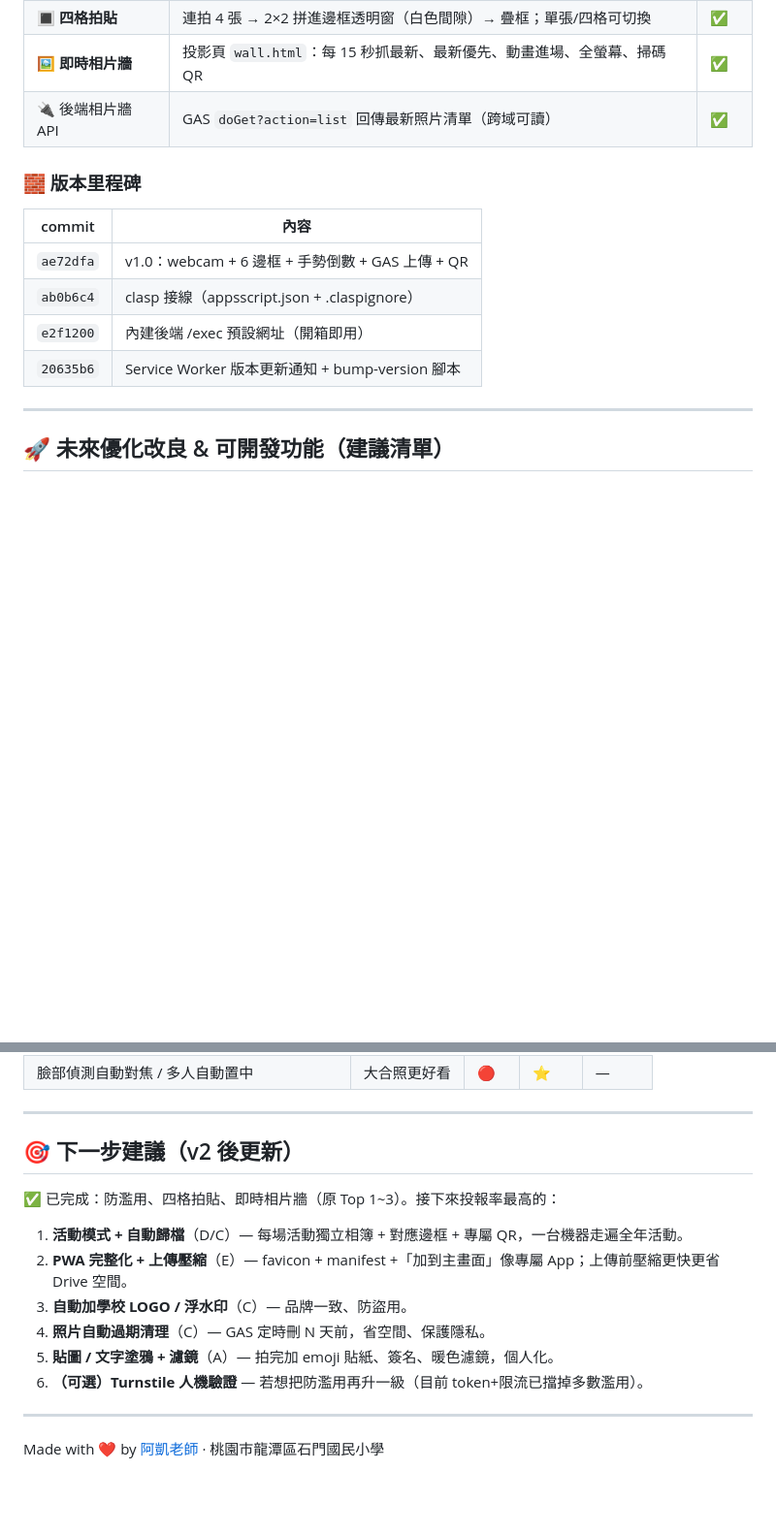
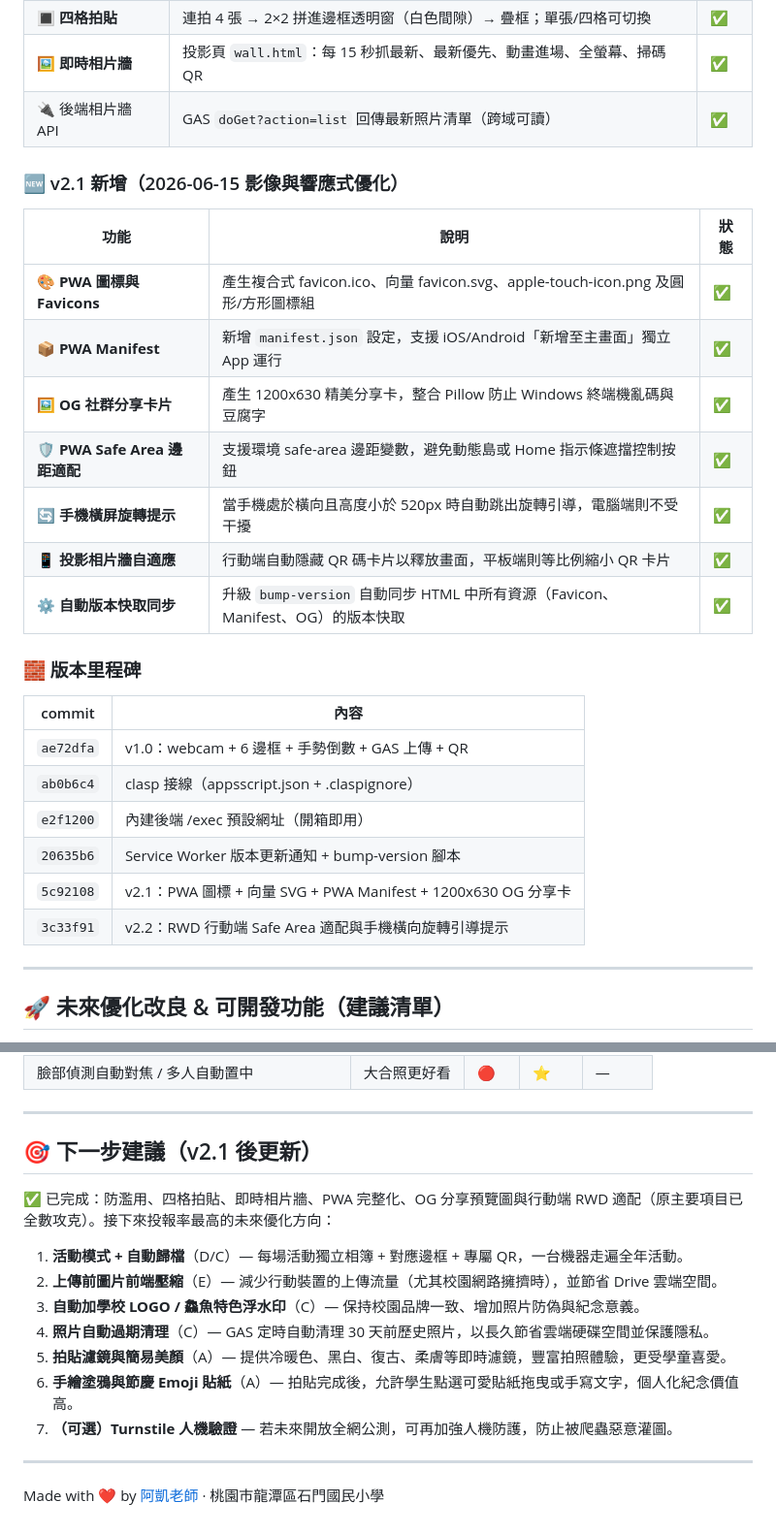
Before and after one commit to cagoooo/smes-photobooth, a Markdown page: PROGRESS.md, 2 parts joined by grey strips. Shown at 97% size. GitHub-like rendering; blank space fills up the shorter version.

Commit message:
✅更新進度表：標記 PWA、OG、RWD 成果，並調整未來優化清單

```diff
--- a/PROGRESS.md
+++ b/PROGRESS.md
@@ -56,6 +56,17 @@
 | 🖼️ **即時相片牆** | 投影頁 `wall.html`：每 15 秒抓最新、最新優先、動畫進場、全螢幕、掃碼 QR | ✅ |
 | 🔌 後端相片牆 API | GAS `doGet?action=list` 回傳最新照片清單（跨域可讀） | ✅ |
 
+### 🆕 v2.1 新增（2026-06-15 影像與響應式優化）
+| 功能 | 說明 | 狀態 |
+|---|---|---|
+| 🎨 **PWA 圖標與 Favicons** | 產生複合式 favicon.ico、向量 favicon.svg、apple-touch-icon.png 及圓形/方形圖標組 | ✅ |
+| 📦 **PWA Manifest** | 新增 `manifest.json` 設定，支援 iOS/Android「新增至主畫面」獨立 App 運行 | ✅ |
+| 🖼️ **OG 社群分享卡片** | 產生 1200x630 精美分享卡，整合 Pillow 防止 Windows 終端機亂碼與豆腐字 | ✅ |
+| 🛡️ **PWA Safe Area 邊距適配** | 支援環境 safe-area 邊距變數，避免動態島或 Home 指示條遮擋控制按鈕 | ✅ |
+| 🔄 **手機橫屏旋轉提示** | 當手機處於橫向且高度小於 520px 時自動跳出旋轉引導，電腦端則不受干擾 | ✅ |
+| 📱 **投影相片牆自適應** | 行動端自動隱藏 QR 碼卡片以釋放畫面，平板端則等比例縮小 QR 卡片 | ✅ |
+| ⚙️ **自動版本快取同步** | 升級 `bump-version` 自動同步 HTML 中所有資源（Favicon、Manifest、OG）的版本快取 | ✅ |
+
 ### 🧱 版本里程碑
 | commit | 內容 |
 |---|---|
@@ -63,6 +74,8 @@
 | `ab0b6c4` | clasp 接線（appsscript.json + .claspignore） |
 | `e2f1200` | 內建後端 /exec 預設網址（開箱即用） |
 | `20635b6` | Service Worker 版本更新通知 + bump-version 腳本 |
+| `5c92108` | v2.1：PWA 圖標 + 向量 SVG + PWA Manifest + 1200x630 OG 分享卡 |
+| `3c33f91` | v2.2：RWD 行動端 Safe Area 適配與手機橫向旋轉引導提示 |
 
 ---
 
@@ -125,16 +138,17 @@
 
 ---
 
-## 🎯 下一步建議（v2 後更新）
+## 🎯 下一步建議（v2.1 後更新）
 
-✅ 已完成：防濫用、四格拍貼、即時相片牆（原 Top 1~3）。接下來投報率最高的：
+✅ 已完成：防濫用、四格拍貼、即時相片牆、PWA 完整化、OG 分享預覽圖與行動端 RWD 適配（原主要項目已全數攻克）。接下來投報率最高的未來優化方向：
 
 1. **活動模式 + 自動歸檔**（D/C）— 每場活動獨立相簿 + 對應邊框 + 專屬 QR，一台機器走遍全年活動。
-2. **PWA 完整化 + 上傳壓縮**（E）— favicon + manifest +「加到主畫面」像專屬 App；上傳前壓縮更快更省 Drive 空間。
-3. **自動加學校 LOGO / 浮水印**（C）— 品牌一致、防盜用。
-4. **照片自動過期清理**（C）— GAS 定時刪 N 天前，省空間、保護隱私。
-5. **貼圖 / 文字塗鴉 + 濾鏡**（A）— 拍完加 emoji 貼紙、簽名、暖色濾鏡，個人化。
-6. **（可選）Turnstile 人機驗證** — 若想把防濫用再升一級（目前 token+限流已擋掉多數濫用）。
+2. **上傳前圖片前端壓縮**（E）— 減少行動裝置的上傳流量（尤其校園網路擁擠時），並節省 Drive 雲端空間。
+3. **自動加學校 LOGO / 鱻魚特色浮水印**（C）— 保持校園品牌一致、增加照片防偽與紀念意義。
+4. **照片自動過期清理**（C）— GAS 定時自動清理 30 天前歷史照片，以長久節省雲端硬碟空間並保護隱私。
+5. **拍貼濾鏡與簡易美顏**（A）— 提供冷暖色、黑白、復古、柔膚等即時濾鏡，豐富拍照體驗，更受學童喜愛。
+6. **手繪塗鴉與節慶 Emoji 貼紙**（A）— 拍貼完成後，允許學生點選可愛貼紙拖曳或手寫文字，個人化紀念價值高。
+7. **（可選）Turnstile 人機驗證** — 若未來開放全網公測，可再加強人機防護，防止被爬蟲惡意灌圖。
 
 ---
 
```
Also changed, not shown: other parts of PROGRESS.md (+2 -2 lines).
